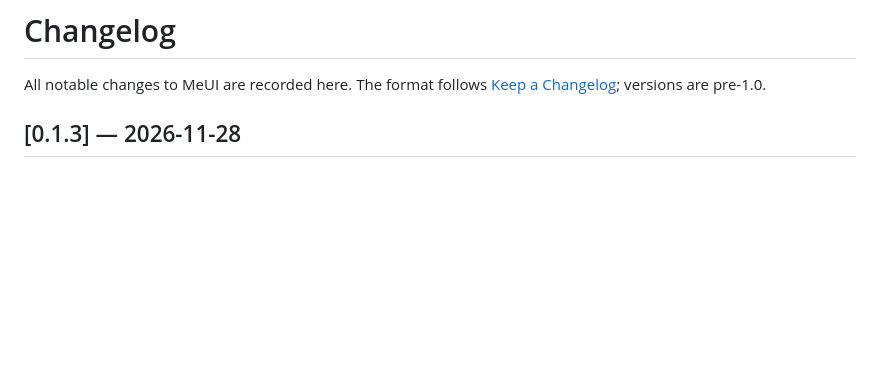
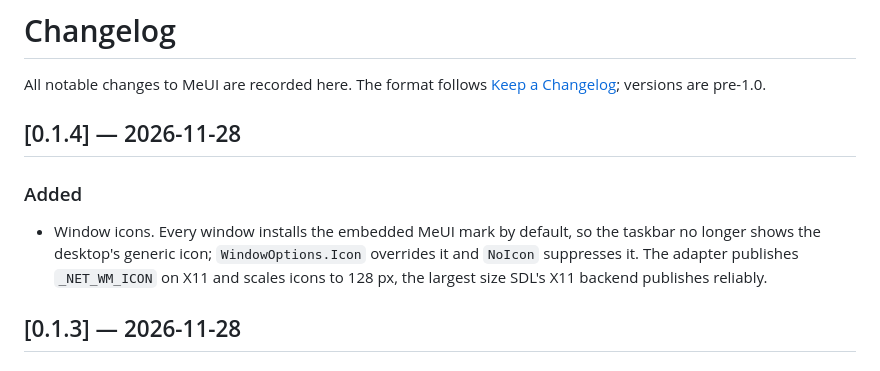
Before and after one commit to sixnineone/meui, a Markdown page: CHANGELOG.md, the part around the change. Drawn GitHub-style; blank space fills up the shorter version.

```diff
--- a/CHANGELOG.md
+++ b/CHANGELOG.md
@@ -2,6 +2,14 @@
 
 All notable changes to MeUI are recorded here. The format follows
 [Keep a Changelog](https://keepachangelog.com/en/1.1.0/); versions are pre-1.0.
+
+## [0.1.4] — 2026-11-28
+
+### Added
+- Window icons. Every window installs the embedded MeUI mark by default, so the taskbar no
+  longer shows the desktop's generic icon; `WindowOptions.Icon` overrides it and
+  `NoIcon` suppresses it. The adapter publishes `_NET_WM_ICON` on X11 and scales icons to
+  128 px, the largest size SDL's X11 backend publishes reliably.
 
 ## [0.1.3] — 2026-11-28
 
```
Also changed, not shown: README.md (+17 -1 lines), assets/icons/app.png (added), 5 other files.
